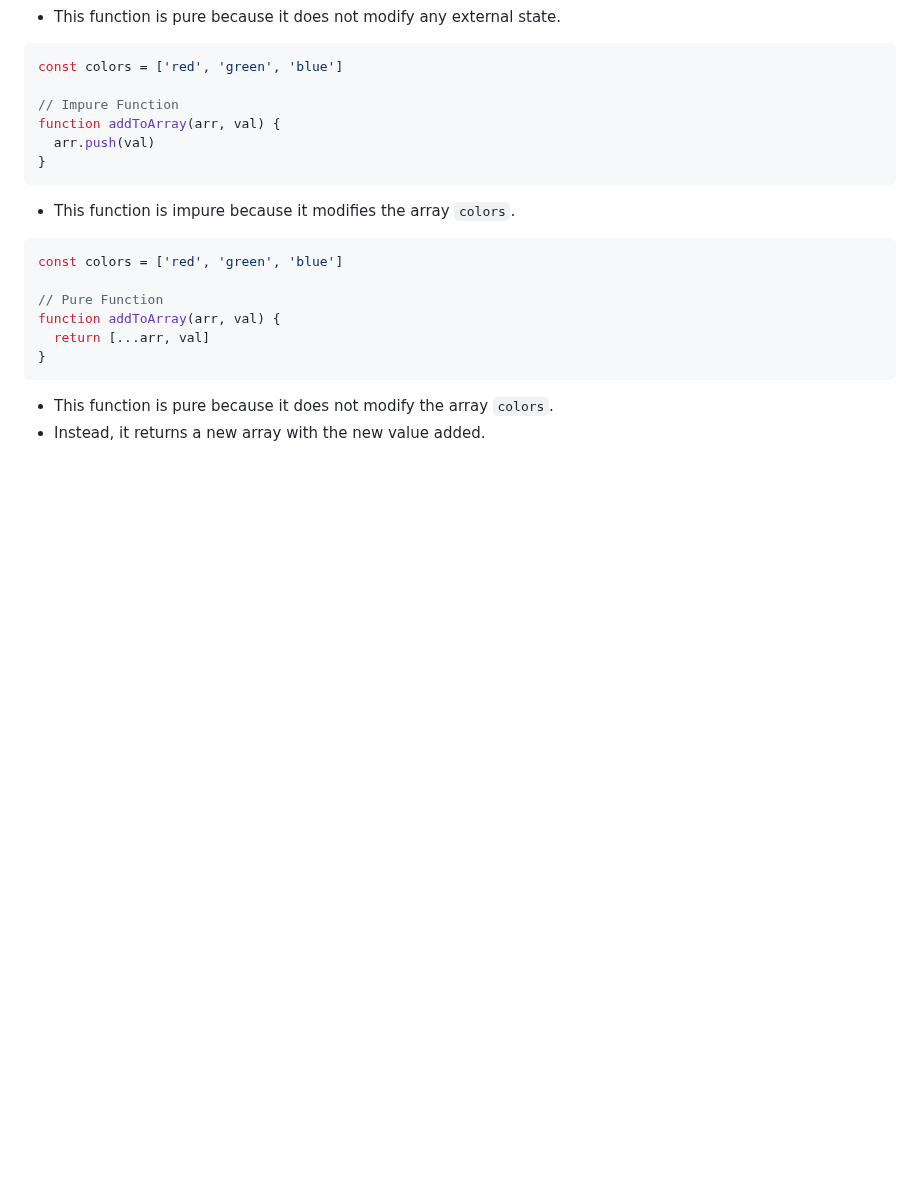
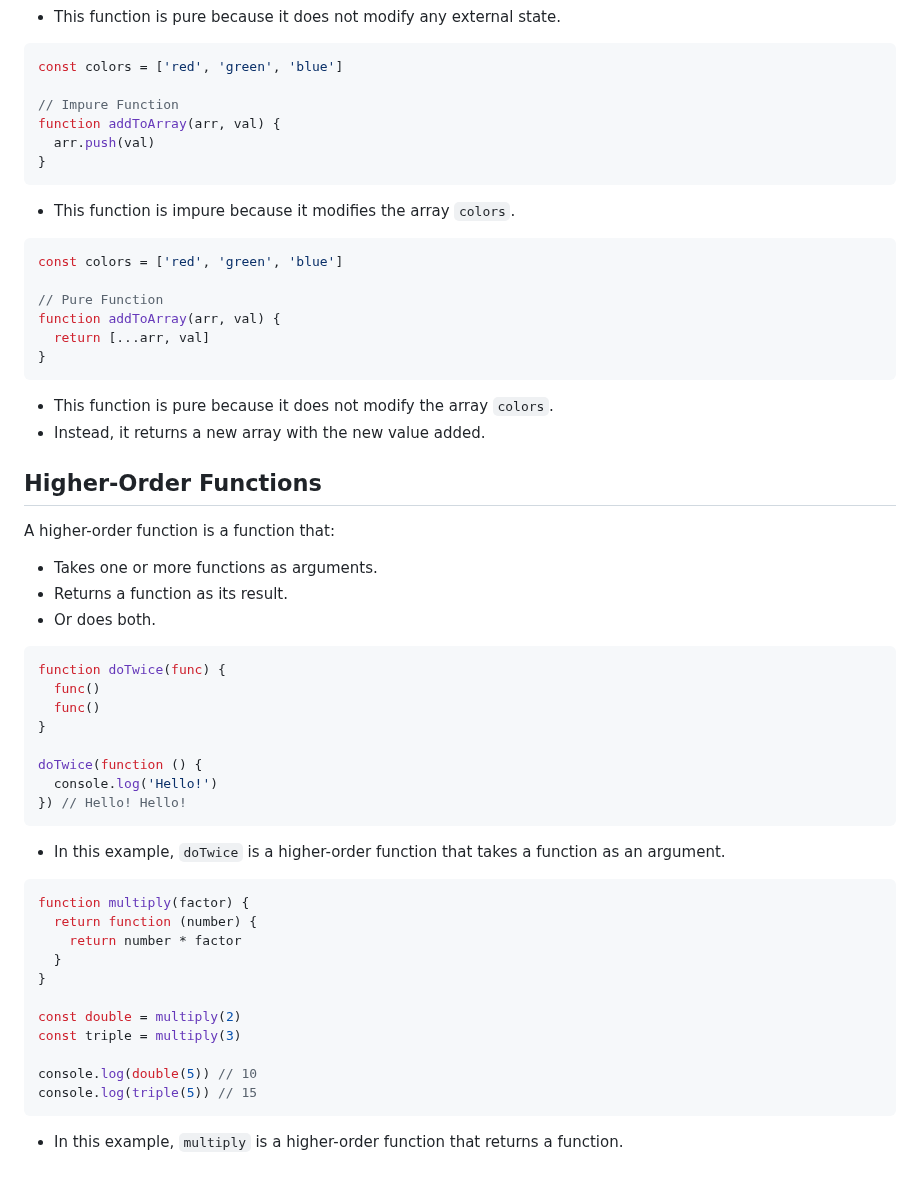
Before and after one commit to Mig-uel/advanced-js, a Markdown page: functional-programming/notes.md, the part around the change. Drawn GitHub-style; blank space fills up the shorter version.

Commit message:
feat: Add notes on higher-order functions in FP
- Introduces the concept of higher-order functions.
- Provides examples to illustrate their usage.

````diff
--- a/functional-programming/notes.md
+++ b/functional-programming/notes.md
@@ -161,3 +161,40 @@ function addToArray(arr, val) {
 
 - This function is pure because it does not modify the array `colors`.
 - Instead, it returns a new array with the new value added.
+
+## Higher-Order Functions
+
+A higher-order function is a function that:
+
+- Takes one or more functions as arguments.
+- Returns a function as its result.
+- Or does both.
+
+```js
+function doTwice(func) {
+  func()
+  func()
+}
+
+doTwice(function () {
+  console.log('Hello!')
+}) // Hello! Hello!
+```
+
+- In this example, `doTwice` is a higher-order function that takes a function as an argument.
+
+```js
+function multiply(factor) {
+  return function (number) {
+    return number * factor
+  }
+}
+
+const double = multiply(2)
+const triple = multiply(3)
+
+console.log(double(5)) // 10
+console.log(triple(5)) // 15
+```
+
+- In this example, `multiply` is a higher-order function that returns a function.
````
